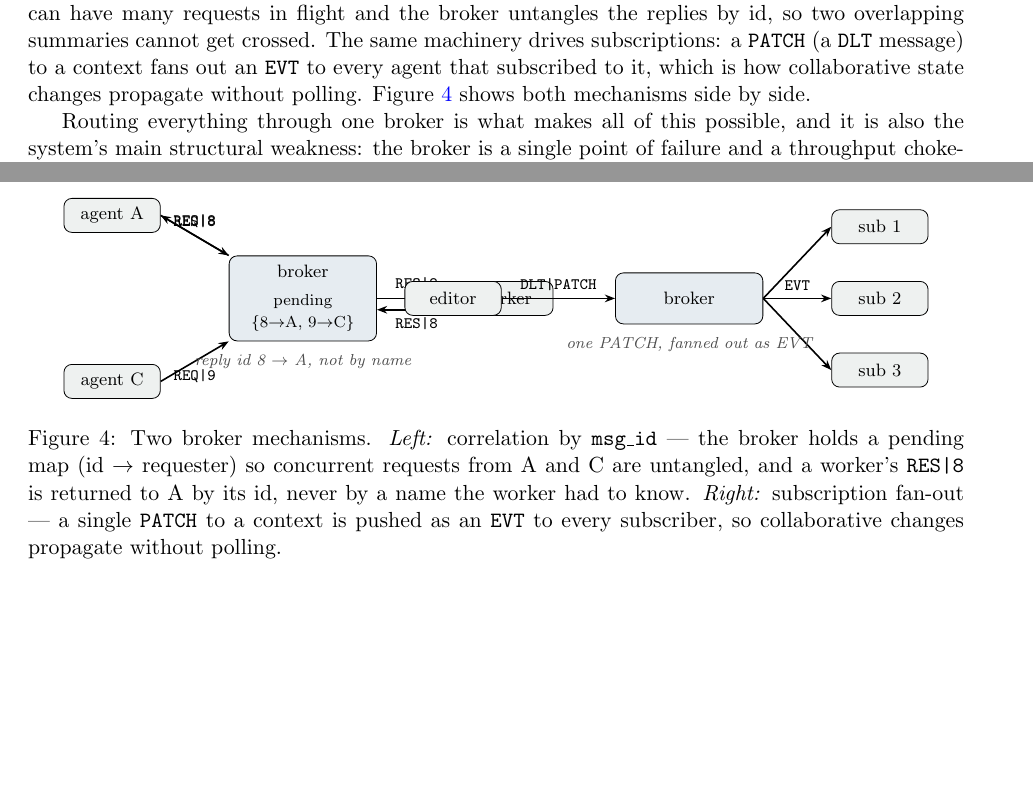
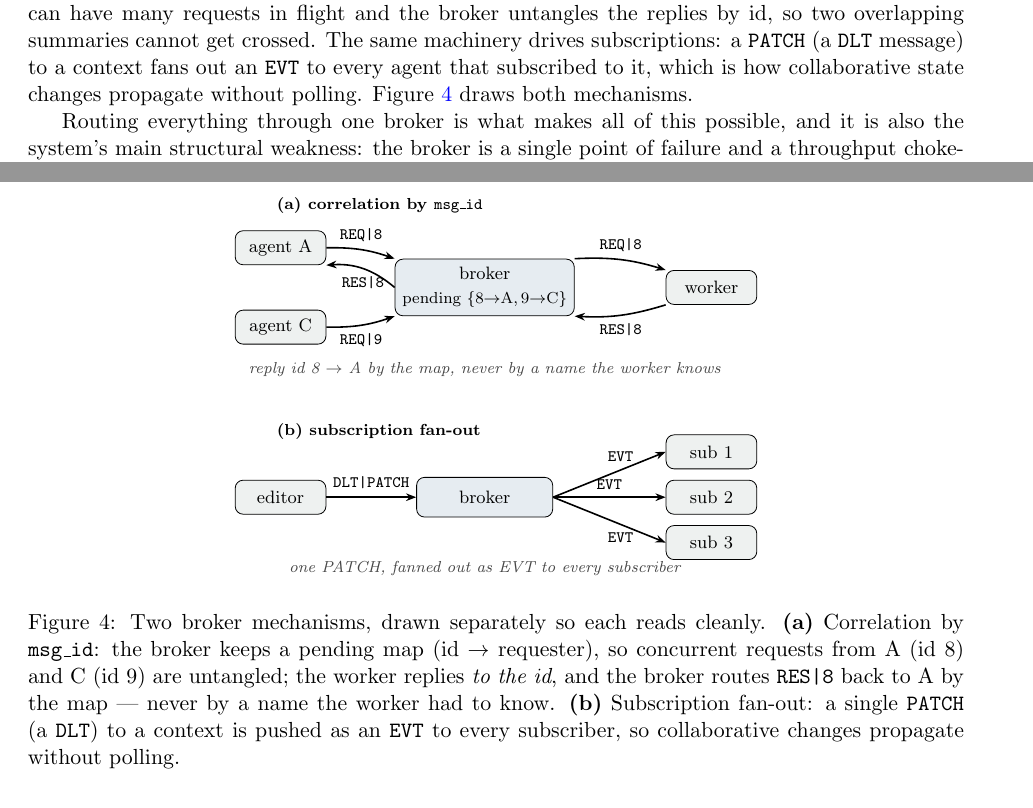
Before and after one commit to parnish007/TOAP, a LaTeX paper (paper/main.tex): two parts of pages 6 and 7 of 18, joined at a grey line, cut so that both start at the same text, the shorter picture padded with empty space. Compiled offline with pdfLaTeX.

Commit message:
paper: redraw broker figure as two stacked panels; pin architecture figures to their subsections
- Figure 4 was overlapping (the side-by-side correlation and fan-out
  mechanisms collided in one column). Redraw as two stacked panels --
  (a) msg_id correlation with requests/responses on separate lanes,
  (b) EVT fan-out -- so each reads cleanly.
- Pin the broker (4.1.4) and context-entry (4.1.5) figures with [H] (float
  package) so they render inside the subsection that discusses them rather
  than floating to a later page.

```diff
--- a/paper/main.tex
+++ b/paper/main.tex
@@ -1,6 +1,7 @@
 \documentclass[11pt]{article}
 \usepackage[margin=1in]{geometry}
 \usepackage{graphicx}
+\usepackage{float}
 \usepackage{booktabs}
 \usepackage{amsmath}
 \usepackage{xcolor}
@@ -311,45 +312,52 @@ makes concurrency safe for free: an agent can have many requests in flight and t
 replies by id, so two overlapping summaries cannot get crossed. The same machinery drives
 subscriptions: a \texttt{PATCH} (a \texttt{DLT} message) to a context fans out an \texttt{EVT} to every
 agent that subscribed to it, which is how collaborative state changes propagate without polling.
-Figure~\ref{fig:broker} shows both mechanisms side by side.
+Figure~\ref{fig:broker} draws both mechanisms.
 
 Routing everything through one broker is what makes all of this possible, and it is also the system's
 main structural weakness: the broker is a single point of failure and a throughput chokepoint. We state
 that plainly as a threat-model assumption rather than design around it here (\S\ref{sec:disc}); making
 the broker highly available is exactly the distributed-systems work we have not done.
 
-\begin{figure}[h]\centering
-\begin{tikzpicture}[font=\footnotesize, node distance=5mm,
-  ag/.style={draw, rounded corners, fill=tgray, minimum width=1.7cm, minimum height=0.6cm},
-  brk/.style={draw, rounded corners, fill=tblue!12, minimum width=2.6cm, minimum height=1.5cm, align=center},
-  arr/.style={-{Stealth[length=1.8mm]}, thick}]
-% left: correlation
-\node[brk] (b1) {broker\\[1mm]\scriptsize pending\\\scriptsize \{8$\to$A, 9$\to$C\}};
-\node[ag, above left=4mm and 12mm of b1] (a) {agent A};
-\node[ag, below left=4mm and 12mm of b1] (c) {agent C};
-\node[ag, right=14mm of b1] (w) {worker};
-\draw[arr] (a.east) -- node[above,font=\scriptsize]{\ttfamily REQ|8} (b1.north west);
-\draw[arr] (c.east) -- node[below,font=\scriptsize]{\ttfamily REQ|9} (b1.south west);
-\draw[arr] (b1.east) -- node[above,font=\scriptsize]{\ttfamily REQ|8} (w.west);
-\draw[arr] ($(w.west)+(0,-2mm)$) -- node[below,font=\scriptsize]{\ttfamily RES|8} ($(b1.east)+(0,-2mm)$);
-\draw[arr] (b1.north west) -- node[above,font=\scriptsize]{\ttfamily RES|8} (a.east);
-\node[font=\scriptsize\itshape, gray!60!black, below=1mm of b1] {reply id 8 $\to$ A, not by name};
-% right: fan-out
-\node[brk, right=42mm of b1, minimum height=0.9cm] (b2) {broker};
-\node[ag, left=20mm of b2] (e) {editor};
-\node[ag, above right=5mm and 12mm of b2] (s1) {sub 1};
-\node[ag, right=12mm of b2] (s2) {sub 2};
-\node[ag, below right=5mm and 12mm of b2] (s3) {sub 3};
-\draw[arr] (e.east) -- node[above,font=\scriptsize]{\ttfamily DLT|PATCH} (b2.west);
-\draw[arr] (b2.east) -- node[font=\scriptsize]{} (s1.west);
-\draw[arr] (b2.east) -- node[above,font=\scriptsize]{\ttfamily EVT} (s2.west);
-\draw[arr] (b2.east) -- node[font=\scriptsize]{} (s3.west);
-\node[font=\scriptsize\itshape, gray!60!black, below=1mm of b2] {one PATCH, fanned out as EVT};
+\begin{figure}[H]\centering
+\begin{tikzpicture}[font=\footnotesize,
+  ag/.style={draw, rounded corners, fill=tgray, minimum width=1.6cm, minimum height=0.6cm},
+  brk/.style={draw, rounded corners, fill=tblue!12, minimum width=2.4cm, minimum height=1.0cm, align=center},
+  arr/.style={-{Stealth[length=1.8mm]}, thick},
+  sl/.style={font=\scriptsize}, note/.style={font=\scriptsize\itshape, gray!55!black}]
+
+% ===== (a) correlation by msg_id : requests on the top lane, responses on the bottom lane =====
+\node[sl, anchor=west] at (-0.2,1.45) {\textbf{(a) correlation by \texttt{msg\_id}}};
+\node[ag]               (a)  at (0,0.7)    {agent A};
+\node[ag]               (c)  at (0,-0.7)   {agent C};
+\node[brk]              (b1) at (3.6,0)    {broker\\[0.3mm]\scriptsize pending \{8$\to$A,\,9$\to$C\}};
+\node[ag]               (w)  at (7.6,0)    {worker};
+% requests in (top), response back to A (bottom) -- arcs keep the two directions apart
+\draw[arr] (a.east)        to[bend left=10]  node[sl,above]{\ttfamily REQ|8} (b1.north west);
+\draw[arr] (c.east)        to[bend right=10] node[sl,below]{\ttfamily REQ|9} (b1.south west);
+\draw[arr] (b1.north east) to[bend left=10]  node[sl,above]{\ttfamily REQ|8} (w.north west);
+\draw[arr] (w.south west)  to[bend left=10]  node[sl,below]{\ttfamily RES|8} (b1.south east);
+\draw[arr] (b1.west)       to[bend right=22] node[sl,below]{\ttfamily RES|8} (a.south east);
+\node[note] at (3.6,-1.45) {reply id 8 $\to$ A by the map, never by a name the worker knows};
+
+% ===== (b) subscription fan-out =====
+\node[sl, anchor=west] at (-0.2,-2.55) {\textbf{(b) subscription fan-out}};
+\node[ag]                  (e)  at (0,-3.7)    {editor};
+\node[brk, minimum height=0.7cm] (b2) at (3.6,-3.7) {broker};
+\node[ag]                  (s1) at (7.6,-2.9)   {sub 1};
+\node[ag]                  (s2) at (7.6,-3.7)   {sub 2};
+\node[ag]                  (s3) at (7.6,-4.5)   {sub 3};
+\draw[arr] (e.east)  -- node[sl,above]{\ttfamily DLT|PATCH} (b2.west);
+\draw[arr] (b2.east) -- node[sl,above,pos=0.6]{\ttfamily EVT} (s1.west);
+\draw[arr] (b2.east) -- node[sl,above]{\ttfamily EVT} (s2.west);
+\draw[arr] (b2.east) -- node[sl,below,pos=0.6]{\ttfamily EVT} (s3.west);
+\node[note] at (3.6,-4.95) {one PATCH, fanned out as EVT to every subscriber};
 \end{tikzpicture}
-\caption{Two broker mechanisms. \emph{Left:} correlation by \texttt{msg\_id} --- the broker holds a
-pending map (id $\to$ requester) so concurrent requests from A and C are untangled, and a worker's
-\texttt{RES|8} is returned to A by its id, never by a name the worker had to know. \emph{Right:}
-subscription fan-out --- a single \texttt{PATCH} to a context is pushed as an \texttt{EVT} to every
+\caption{Two broker mechanisms, drawn separately so each reads cleanly. \textbf{(a)} Correlation by
+\texttt{msg\_id}: the broker keeps a pending map (id $\to$ requester), so concurrent requests from A
+(id~8) and C (id~9) are untangled; the worker replies \emph{to the id}, and the broker routes
+\texttt{RES|8} back to A by the map --- never by a name the worker had to know. \textbf{(b)} Subscription
+fan-out: a single \texttt{PATCH} (a \texttt{DLT}) to a context is pushed as an \texttt{EVT} to every
 subscriber, so collaborative changes propagate without polling.}
 \label{fig:broker}
 \end{figure}
```
Also changed, not shown: paper/main.pdf, paper/main.tex (2 more changed lines).
